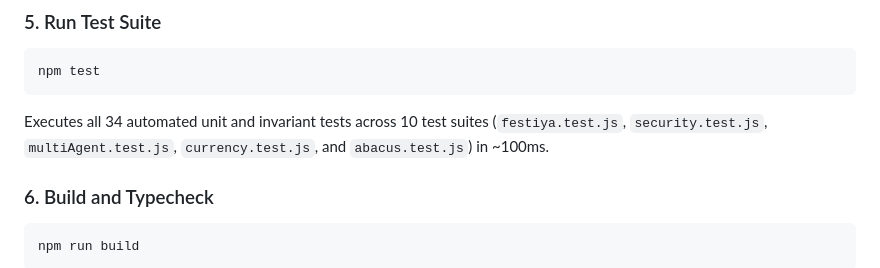
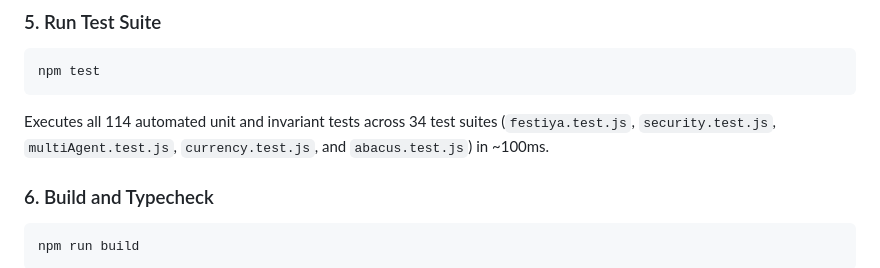
Before and after one commit to z99wE/festy, a Markdown page: README.md, the part around the change. GitHub-like rendering.

Commit message:
docs(readme): update test count to 114 tests across 34 suites in Quickstart section

````diff
--- a/README.md
+++ b/README.md
@@ -528,7 +528,7 @@ Open [http://localhost:5173](http://localhost:5173) in your browser.
 ```bash
 npm test
 ```
-Executes all 34 automated unit and invariant tests across 10 test suites (`festiya.test.js`, `security.test.js`, `multiAgent.test.js`, `currency.test.js`, and `abacus.test.js`) in ~100ms.
+Executes all 114 automated unit and invariant tests across 34 test suites (`festiya.test.js`, `security.test.js`, `multiAgent.test.js`, `currency.test.js`, and `abacus.test.js`) in ~100ms.
 
 ### 6. Build and Typecheck
 ```bash
````
